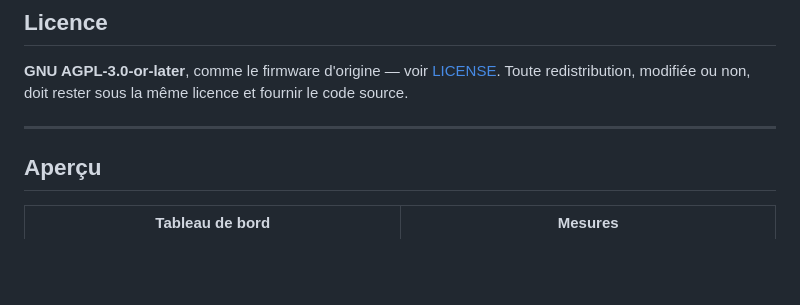
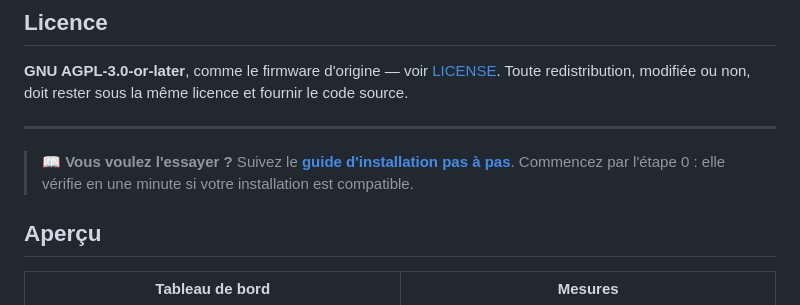
Before and after one commit to jeremyper/Routeur_f1atb, a Markdown page: README.md, the part around the change. Rendered like a GitHub page; blank space fills up the shorter version.

```diff
--- a/README.md
+++ b/README.md
@@ -40,6 +40,9 @@ depuis la page **Mise à jour** du routeur.
 Toute redistribution, modifiée ou non, doit rester sous la même licence et fournir le code source.
 
 ---
+
+> 📖 **Vous voulez l'essayer ?** Suivez le [**guide d'installation pas à pas**](INSTALLATION.md).
+> Commencez par l'étape 0 : elle vérifie en une minute si votre installation est compatible.
 
 ## Aperçu
 
```
Also changed, not shown: INSTALLATION.md (added, +146 -0 lines).
